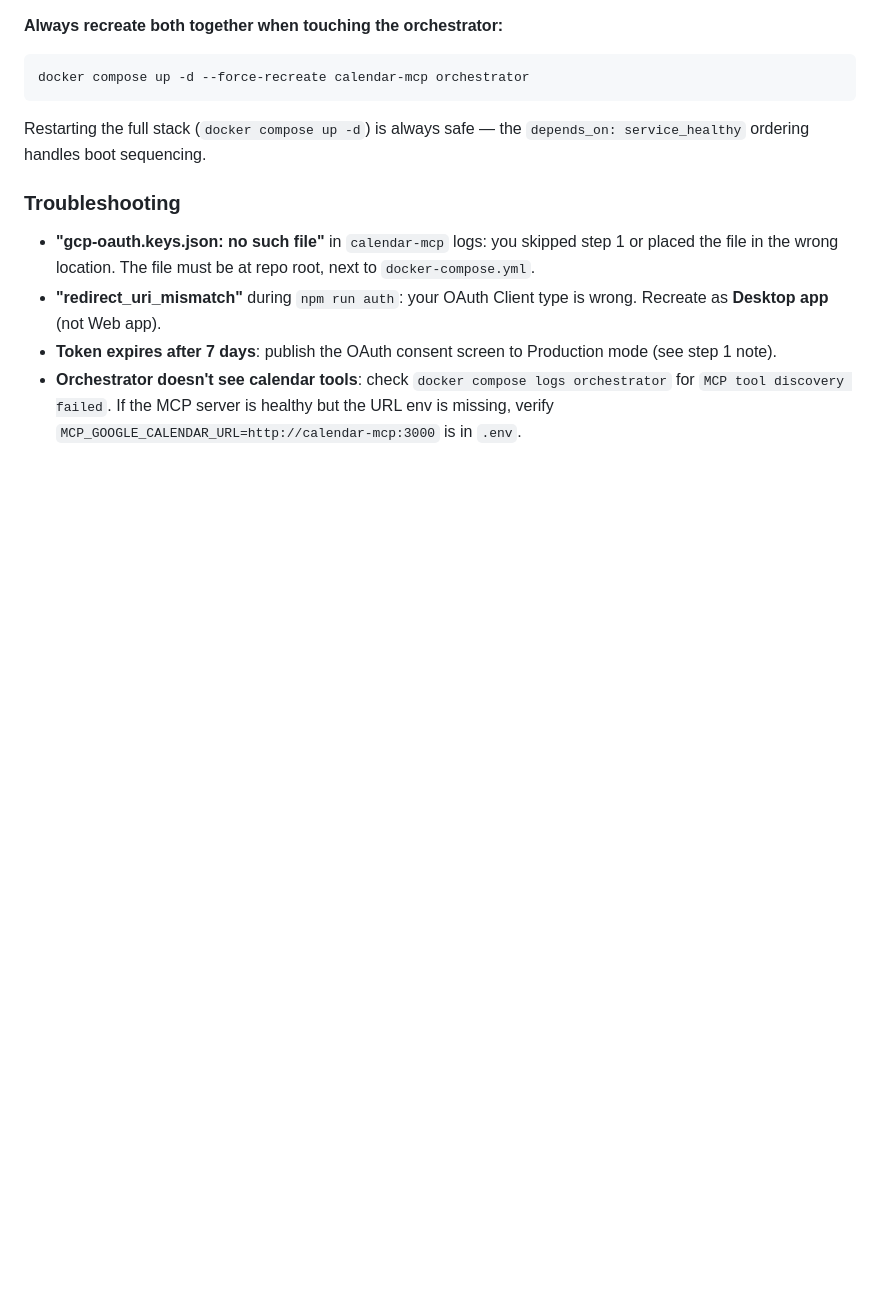
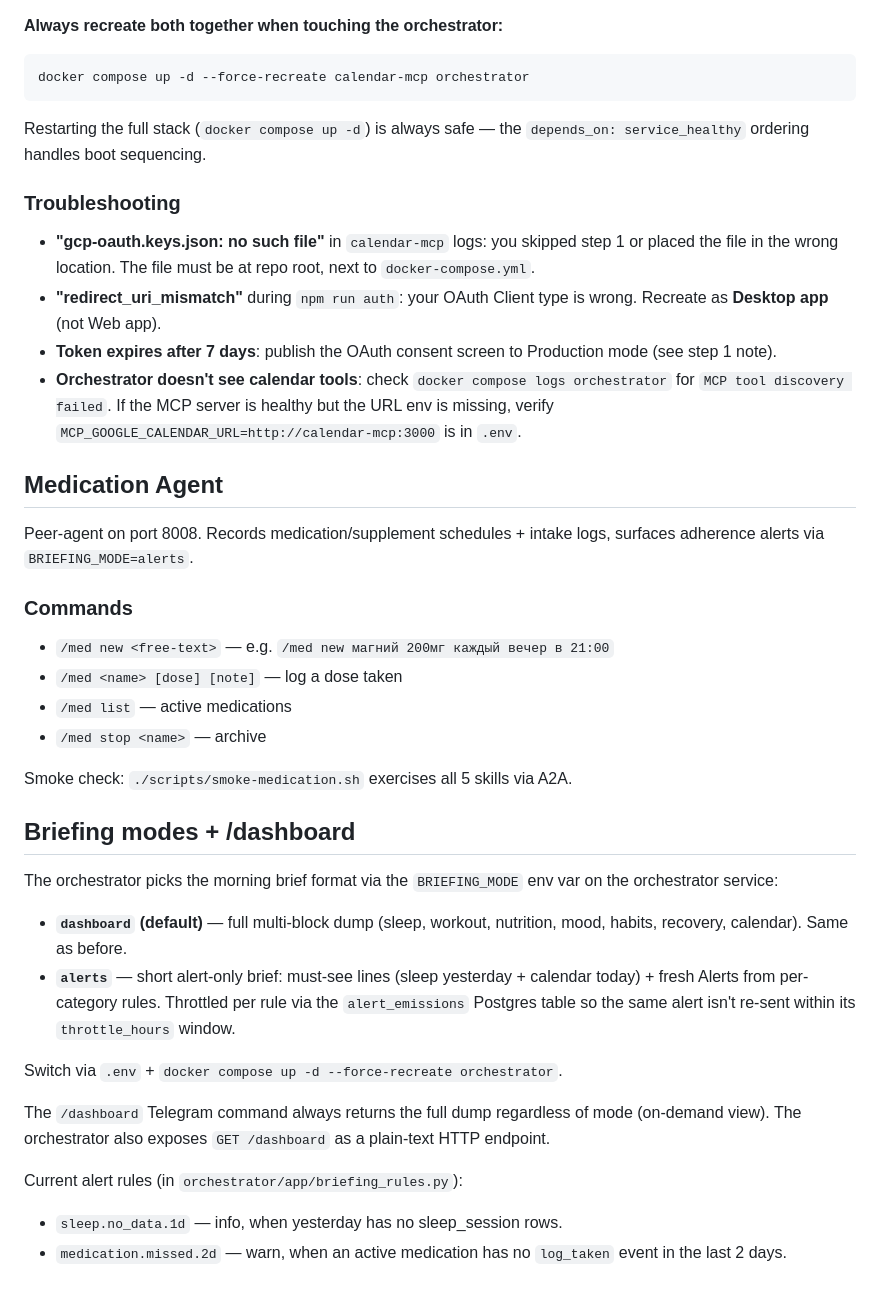
Before and after one commit to odiukov/life2.0, a Markdown page: RUNNING.md, the part around the change. Rendered like a GitHub page; blank space fills up the shorter version.

Commit message:
docs: /med + /dashboard commands + BRIEFING_MODE modes
Adds two sections to RUNNING.md: Medication Agent (commands + smoke
script reference) and Briefing modes + /dashboard (describing the new
alerts vs dashboard BRIEFING_MODE env flag, throttling table, current
rule inventory).

Co-Authored-By: Claude Opus 4.7 (1M context) <noreply@anthropic.com>

```diff
--- a/RUNNING.md
+++ b/RUNNING.md
@@ -240,3 +240,40 @@ Restarting the full stack (`docker compose up -d`) is always safe — the
 - **Orchestrator doesn't see calendar tools**: check `docker compose logs orchestrator`
   for `MCP tool discovery failed`. If the MCP server is healthy but the URL env is
   missing, verify `MCP_GOOGLE_CALENDAR_URL=http://calendar-mcp:3000` is in `.env`.
+
+## Medication Agent
+
+Peer-agent on port 8008. Records medication/supplement schedules + intake
+logs, surfaces adherence alerts via `BRIEFING_MODE=alerts`.
+
+### Commands
+
+- `/med new <free-text>` — e.g. `/med new магний 200мг каждый вечер в 21:00`
+- `/med <name> [dose] [note]` — log a dose taken
+- `/med list` — active medications
+- `/med stop <name>` — archive
+
+Smoke check: `./scripts/smoke-medication.sh` exercises all 5 skills via A2A.
+
+## Briefing modes + /dashboard
+
+The orchestrator picks the morning brief format via the `BRIEFING_MODE`
+env var on the orchestrator service:
+
+- **`dashboard` (default)** — full multi-block dump (sleep, workout, nutrition,
+  mood, habits, recovery, calendar). Same as before.
+- **`alerts`** — short alert-only brief: must-see lines (sleep yesterday +
+  calendar today) + fresh Alerts from per-category rules. Throttled per rule
+  via the `alert_emissions` Postgres table so the same alert isn't re-sent
+  within its `throttle_hours` window.
+
+Switch via `.env` + `docker compose up -d --force-recreate orchestrator`.
+
+The `/dashboard` Telegram command always returns the full dump regardless of
+mode (on-demand view). The orchestrator also exposes `GET /dashboard` as a
+plain-text HTTP endpoint.
+
+Current alert rules (in `orchestrator/app/briefing_rules.py`):
+- `sleep.no_data.1d` — info, when yesterday has no sleep_session rows.
+- `medication.missed.2d` — warn, when an active medication has no
+  `log_taken` event in the last 2 days.
```
